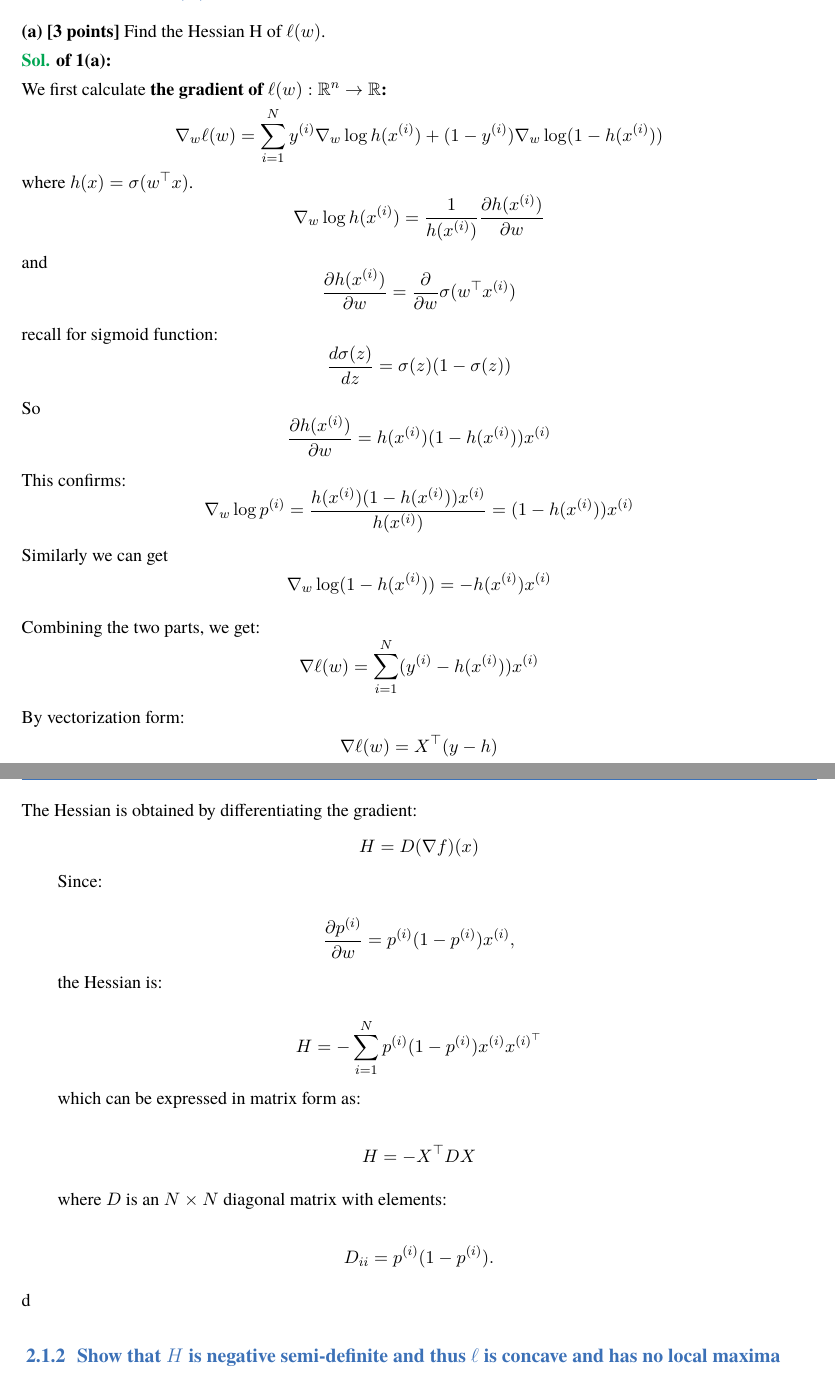
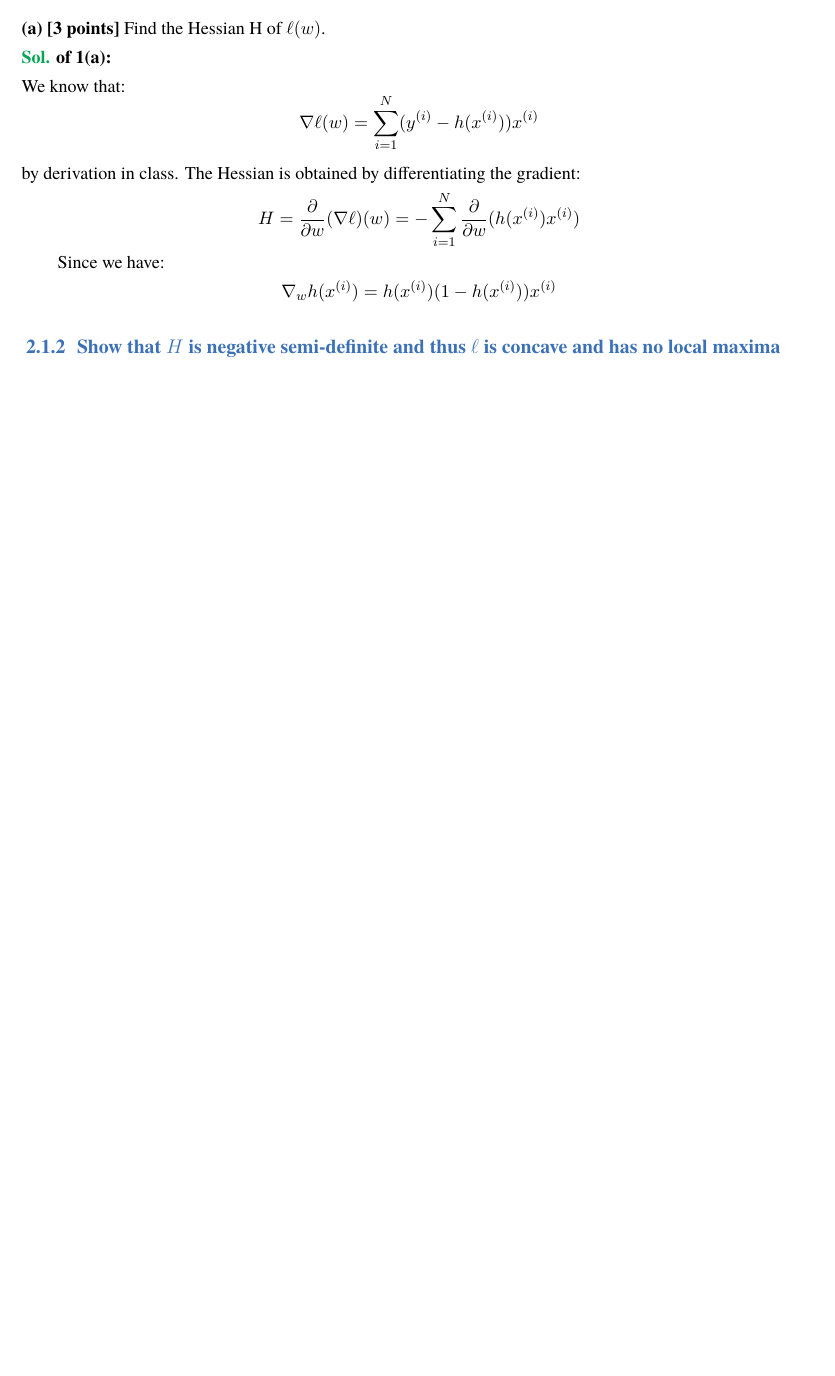
Before and after one commit to SaddySamoyed/cse-545_ML-notes, a LaTeX thesis (hw/hw.tex): two parts of pages 13 and 14 of 19 before the commit and part of page 13 of 18 after it, the two joined at a grey line, cut so that both start at the same text, the shorter picture padded with empty space. Compiled offline with XeLaTeX; a missing font is replaced by an installed copy or a similar font.

Commit message:
Updates from Overleaf

```diff
--- a/hw/hw.tex
+++ b/hw/hw.tex
@@ -488,70 +488,20 @@ where
 \textbf{(a) [3 points]} Find the Hessian H of $\ell(w)$.
 \begin{solution}
     \textbf{of 1(a):}\\
-    We first calculate \textbf{the gradient of $\ell(w):\mathbb{R}^n\rightarrow \mathbb{R}$:}
-\[
-\nabla_w \ell(w) = \sum_{i=1}^{N} y^{(i)}\nabla_w \log h(x^{(i)}) +  (1 - y^{(i)})\nabla_w \log (1 - h(x^{(i)}))
-\]
-where \( h(x) = \sigma(w^\top x) \).
-\[
-\nabla_w \log h(x^{(i)}) = \frac{1}{h(x^{(i)})} \frac{\partial h(x^{(i)})}{\partial w}
-\]
-and
-\[
-\frac{\partial h(x^{(i)})}{\partial w} = \frac{\partial}{\partial w} \sigma(w^\top x^{(i)})
-\]
-recall for sigmoid function:
-\[
-\frac{d\sigma(z)}{dz} = \sigma(z)(1 - \sigma(z))
-\]
-So
-\[
-\frac{\partial  h(x^{(i)})}{\partial w} =  h(x^{(i)}) (1 - h(x^{(i)})) x^{(i)}
-\]
-This confirms:
-\[
-\nabla_w \log p^{(i)} = \frac{h(x^{(i)}) (1 - h(x^{(i)})) x^{(i)}}{h(x^{(i)})}
-= (1 - h(x^{(i)})) x^{(i)}
-\]
-Similarly we can get
-\[
-\nabla_w\log (1 - h(x^{(i)})) = -h(x^{(i)}) x^{(i)}
-\]Combining the two parts, we get:
-\[
+ We know that: \[
 \nabla \ell(w) = \sum_{i=1}^{N} (y^{(i)} - h(x^{(i)})) x^{(i)}
-\]
-By vectorization form: \[
-\nabla \ell(w) = X^\top (y - h)
-\]
+\] by derivation in class.
 The Hessian is obtained by differentiating the gradient:
 \[
-H = D(\nabla f)(x)
+H = \frac{\partial}{\partial w} (\nabla \ell)(w)  = -\sum_{i=1}^{N} \frac{\partial}{\partial w}  ( h(x^{(i)}) x^{(i)})
 \]
 
-Since:
 
-\[
-\frac{\partial p^{(i)}}{\partial w} = p^{(i)} (1 - p^{(i)}) x^{(i)},
+
+
+Since we have:  \[
+ \nabla_w h(x^{(i)}) =h(x^{(i)}) (1 -h(x^{(i)})) x^{(i)}
 \]
-
-the Hessian is:
-
-\[
-H = -\sum_{i=1}^{N} p^{(i)} (1 - p^{(i)}) x^{(i)} x^{(i)^\top}
-\]
-
-which can be expressed in matrix form as:
-
-\[
-H = - X^\top D X
-\]
-
-where \( D \) is an \( N \times N \) diagonal matrix with elements:
-
-\[
-D_{ii} = p^{(i)} (1 - p^{(i)}).
-\]
-d
 
 \end{solution}
 
```
Also changed, not shown: hw/hw.tex (5 more changed lines).
